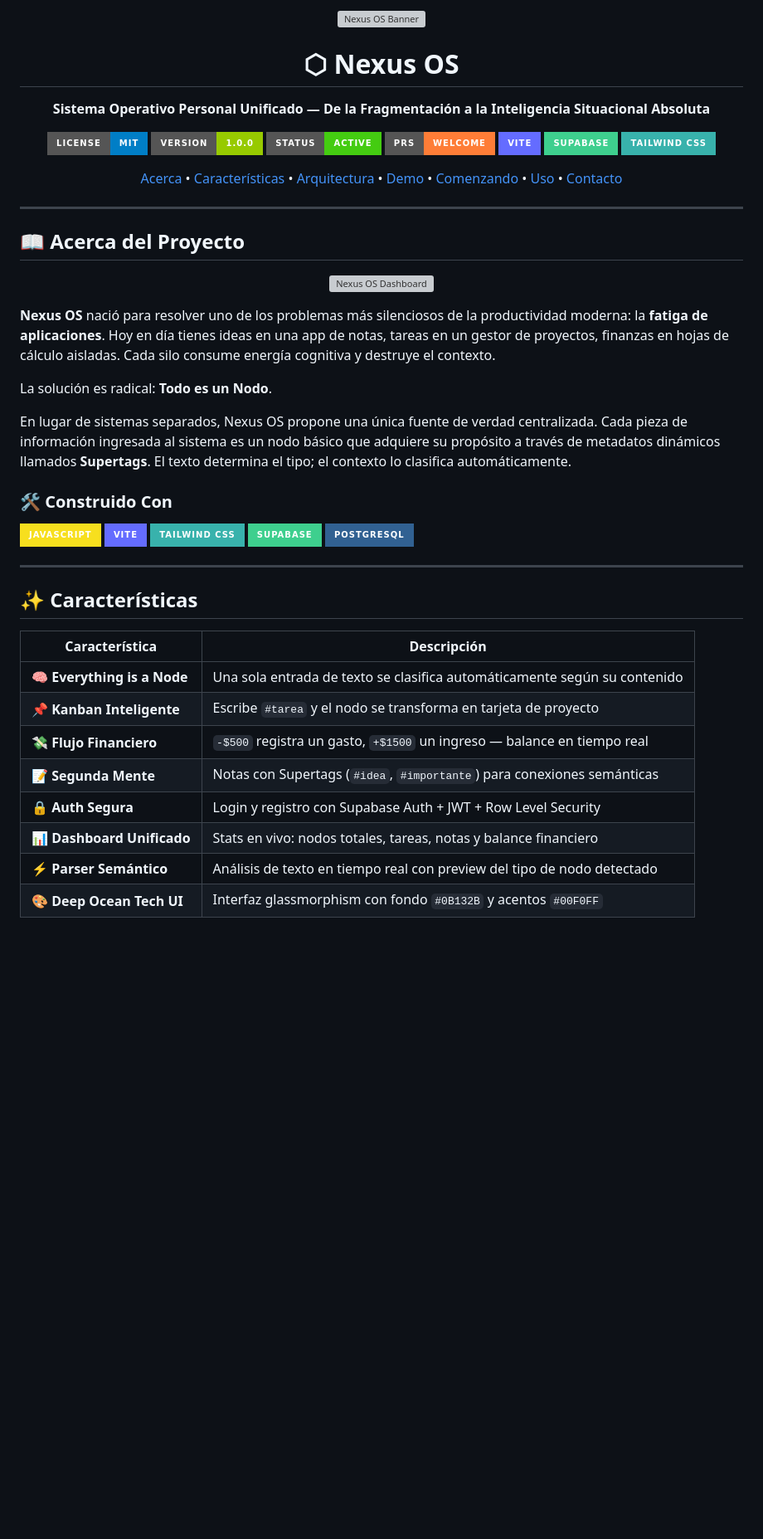
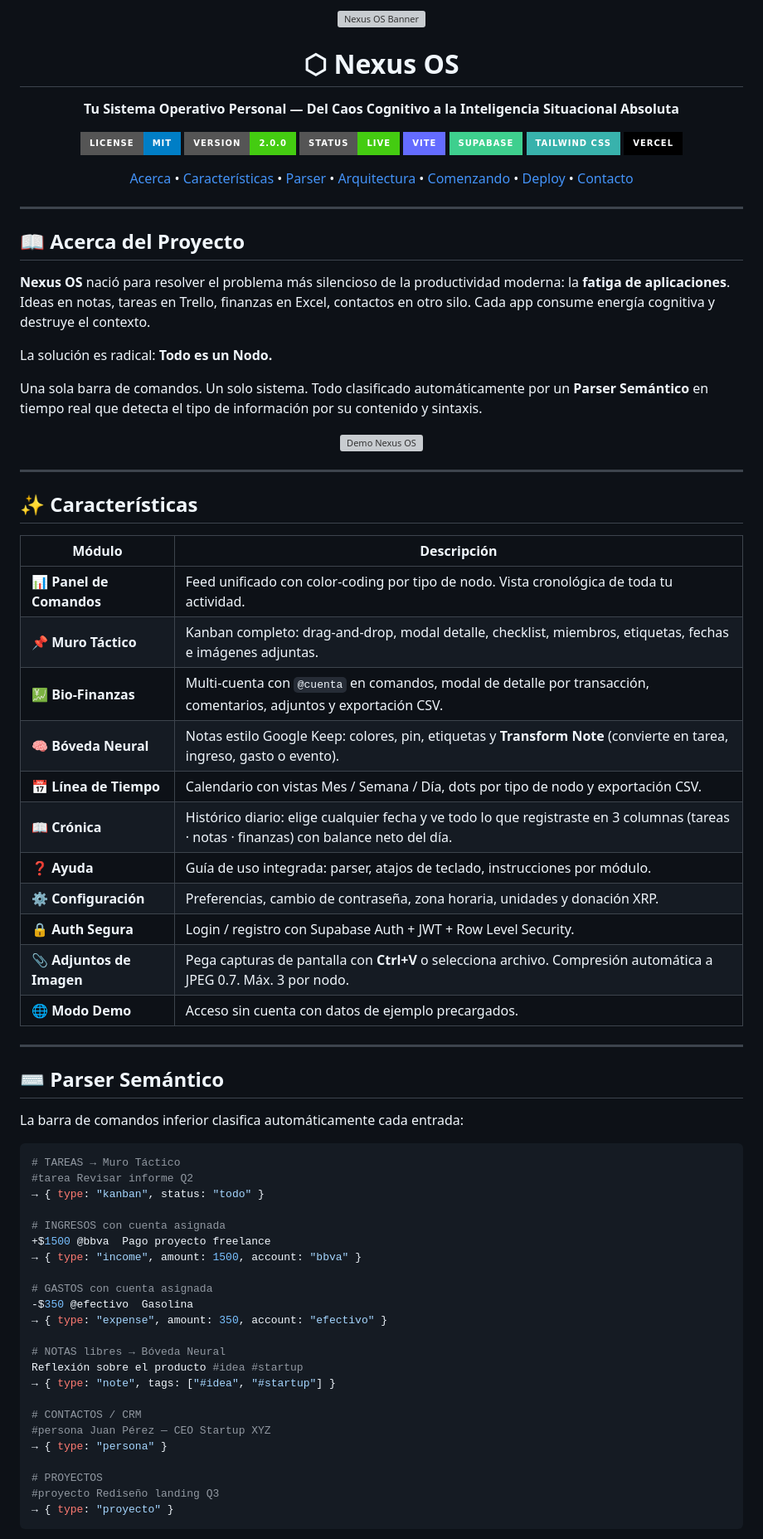
Before and after one commit to oscaromargp/nexus-os, a Markdown page: README.md, the part around one of its changes. Shown at 83% size. GitHub-like rendering; badges without logos; blank space fills up the shorter version; grey boxes are pictures that could not be loaded.

Commit message:
docs: update README to v2.0 with all 7 modules, @account parser and new features
Co-Authored-By: Claude Sonnet 4.6 <noreply@anthropic.com>

````diff
--- a/README.md
+++ b/README.md
@@ -5,26 +5,26 @@
 <h1 align="center">⬡ Nexus OS</h1>
 
 <p align="center">
-  <strong>Sistema Operativo Personal Unificado — De la Fragmentación a la Inteligencia Situacional Absoluta</strong>
+  <strong>Tu Sistema Operativo Personal — Del Caos Cognitivo a la Inteligencia Situacional Absoluta</strong>
 </p>
 
 <p align="center">
   <img src="https://img.shields.io/badge/license-MIT-blue?style=for-the-badge" alt="License"/>
-  <img src="https://img.shields.io/badge/version-1.0.0-green?style=for-the-badge" alt="Version"/>
-  <img src="https://img.shields.io/badge/status-active-brightgreen?style=for-the-badge" alt="Status"/>
-  <img src="https://img.shields.io/badge/PRs-welcome-orange?style=for-the-badge" alt="PRs"/>
+  <img src="https://img.shields.io/badge/version-2.0.0-brightgreen?style=for-the-badge" alt="Version"/>
+  <img src="https://img.shields.io/badge/status-live-brightgreen?style=for-the-badge" alt="Status"/>
   <img src="https://img.shields.io/badge/Vite-646CFF?style=for-the-badge&logo=vite&logoColor=white" alt="Vite"/>
   <img src="https://img.shields.io/badge/Supabase-3ECF8E?style=for-the-badge&logo=supabase&logoColor=white" alt="Supabase"/>
   <img src="https://img.shields.io/badge/Tailwind_CSS-38B2AC?style=for-the-badge&logo=tailwind-css&logoColor=white" alt="Tailwind"/>
+  <img src="https://img.shields.io/badge/Vercel-000000?style=for-the-badge&logo=vercel&logoColor=white" alt="Vercel"/>
 </p>
 
 <p align="center">
   <a href="#-acerca-del-proyecto">Acerca</a> •
   <a href="#-características">Características</a> •
+  <a href="#-parser-semántico">Parser</a> •
   <a href="#-arquitectura">Arquitectura</a> •
-  <a href="#-demo">Demo</a> •
   <a href="#-comenzando">Comenzando</a> •
-  <a href="#-uso">Uso</a> •
+  <a href="#-deploy-en-vercel">Deploy</a> •
   <a href="#-contacto">Contacto</a>
 </p>
 
@@ -32,37 +32,63 @@
 
 ## 📖 Acerca del Proyecto
 
+**Nexus OS** nació para resolver el problema más silencioso de la productividad moderna: la **fatiga de aplicaciones**. Ideas en notas, tareas en Trello, finanzas en Excel, contactos en otro silo. Cada app consume energía cognitiva y destruye el contexto.
+
+La solución es radical: **Todo es un Nodo.**
+
+Una sola barra de comandos. Un solo sistema. Todo clasificado automáticamente por un **Parser Semántico** en tiempo real que detecta el tipo de información por su contenido y sintaxis.
+
 <p align="center">
-  <img src="https://via.placeholder.com/700x400/0B132B/00F0FF?text=Dashboard+—+Nexus+OS" alt="Nexus OS Dashboard" width="700"/>
-</p>
-
-**Nexus OS** nació para resolver uno de los problemas más silenciosos de la productividad moderna: la **fatiga de aplicaciones**. Hoy en día tienes ideas en una app de notas, tareas en un gestor de proyectos, finanzas en hojas de cálculo aisladas. Cada silo consume energía cognitiva y destruye el contexto.
-
-La solución es radical: **Todo es un Nodo**.
-
-En lugar de sistemas separados, Nexus OS propone una única fuente de verdad centralizada. Cada pieza de información ingresada al sistema es un nodo básico que adquiere su propósito a través de metadatos dinámicos llamados **Supertags**. El texto determina el tipo; el contexto lo clasifica automáticamente.
-
-### 🛠️ Construido Con
-
-<p align="left">
-  <img src="https://img.shields.io/badge/JavaScript-F7DF1E?style=for-the-badge&logo=javascript&logoColor=black" alt="JavaScript"/>
-  <img src="https://img.shields.io/badge/Vite-646CFF?style=for-the-badge&logo=vite&logoColor=white" alt="Vite"/>
-  <img src="https://img.shields.io/badge/Tailwind_CSS-38B2AC?style=for-the-badge&logo=tailwind-css&logoColor=white" alt="Tailwind CSS"/>
-  <img src="https://img.shields.io/badge/Supabase-3ECF8E?style=for-the-badge&logo=supabase&logoColor=white" alt="Supabase"/>
-  <img src="https://img.shields.io/badge/PostgreSQL-316192?style=for-the-badge&logo=postgresql&logoColor=white" alt="PostgreSQL"/>
+  <img src="https://via.placeholder.com/800x450/02040a/00F6FF?text=🎬+Demo+GIF+—+Próximamente" alt="Demo Nexus OS" width="800"/>
 </p>
 
 ---
 
 ## ✨ Características
 
-| Característica | Descripción |
+| Módulo | Descripción |
 |---|---|
-| 🧠 **Everything is a Node** | Una sola entrada de texto se clasifica automáticamente según su contenido |
-| 📌 **Kanban Inteligente** | Escribe `#tarea` y el nodo se transforma en tarjeta de proyecto |
-| 💸 **Flujo Financiero** | `-$500` registra un gasto, `+$1500` un ingreso — balance en tiempo real |
-| 📝 **Segunda Mente** | Notas con Supertags (`#idea`, `#importante`) para conexiones semánticas |
-| 🔒 **Auth Segura** | Login y registro con Supabase Auth + JWT + Row Level Security |
-| 📊 **Dashboard Unificado** | Stats en vivo: nodos totales, tareas, notas y balance financiero |
-| ⚡ **Parser Semántico** | Análisis de texto en tiempo real con preview del tipo de nodo detectado |
-| 🎨 **Deep Ocean Tech UI** | Interfaz glassmorphism con fondo `#0B132B` y acentos `#00F0FF` |
+| 📊 **Panel de Comandos** | Feed unificado con color-coding por tipo de nodo. Vista cronológica de toda tu actividad. |
+| 📌 **Muro Táctico** | Kanban completo: drag-and-drop, modal detalle, checklist, miembros, etiquetas, fechas e imágenes adjuntas. |
+| 💹 **Bio-Finanzas** | Multi-cuenta con `@cuenta` en comandos, modal de detalle por transacción, comentarios, adjuntos y exportación CSV. |
+| 🧠 **Bóveda Neural** | Notas estilo Google Keep: colores, pin, etiquetas y **Transform Note** (convierte en tarea, ingreso, gasto o evento). |
+| 📅 **Línea de Tiempo** | Calendario con vistas Mes / Semana / Día, dots por tipo de nodo y exportación CSV. |
+| 📖 **Crónica** | Histórico diario: elige cualquier fecha y ve todo lo que registraste en 3 columnas (tareas · notas · finanzas) con balance neto del día. |
+| ❓ **Ayuda** | Guía de uso integrada: parser, atajos de teclado, instrucciones por módulo. |
+| ⚙️ **Configuración** | Preferencias, cambio de contraseña, zona horaria, unidades y donación XRP. |
+| 🔒 **Auth Segura** | Login / registro con Supabase Auth + JWT + Row Level Security. |
+| 📎 **Adjuntos de Imagen** | Pega capturas de pantalla con **Ctrl+V** o selecciona archivo. Compresión automática a JPEG 0.7. Máx. 3 por nodo. |
+| 🌐 **Modo Demo** | Acceso sin cuenta con datos de ejemplo precargados. |
+
+---
+
+## ⌨️ Parser Semántico
+
+La barra de comandos inferior clasifica automáticamente cada entrada:
+
+```bash
+# TAREAS → Muro Táctico
+#tarea Revisar informe Q2
+→ { type: "kanban", status: "todo" }
+
+# INGRESOS con cuenta asignada
++$1500 @bbva  Pago proyecto freelance
+→ { type: "income", amount: 1500, account: "bbva" }
+
+# GASTOS con cuenta asignada
+-$350 @efectivo  Gasolina
+→ { type: "expense", amount: 350, account: "efectivo" }
+
+# NOTAS libres → Bóveda Neural
+Reflexión sobre el producto #idea #startup
+→ { type: "note", tags: ["#idea", "#startup"] }
+
+# CONTACTOS / CRM
+#persona Juan Pérez — CEO Startup XYZ
+→ { type: "persona" }
+
+# PROYECTOS
+#proyecto Rediseño landing Q3
+→ { type: "proyecto" }
+```
+
````
Also changed, not shown: other parts of README.md (+94 -144 lines).
